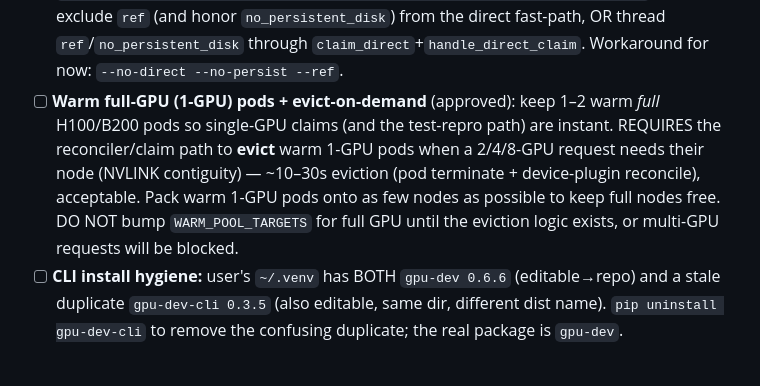
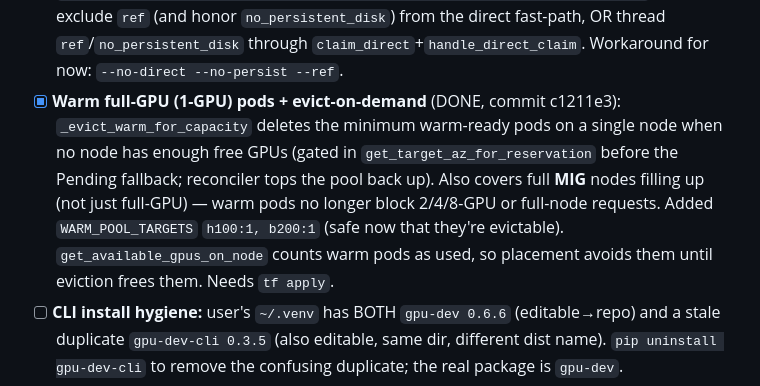
Before and after one commit to wdvr/osdc, a Markdown page: CLAUDE.md, the part around the change. GitHub-like rendering.

Commit message:
docs: mark warm full-GPU + eviction implemented

```diff
--- a/CLAUDE.md
+++ b/CLAUDE.md
@@ -73,7 +73,7 @@ Big push on warm pools + instant claims + prebuilt pytorch. Tracking state here
 
 **To fix / todo:**
 - [ ] **Direct/warm claim path drops `--ref` and `--no-persist`:** a `reserve --ref X --no-persist` (no `--disk`) still satisfies the line-1388 `claim_direct` condition (it doesn't exclude `ref`), so it goes the warm/direct path which doesn't carry `ref`/`no_persistent_disk` → the user got their **default persistent disk** + no PR staged (reservation `5e83bb5b`: `no_persistent_disk=false, disk_name=default, pytorch_ref=null, version=null`). Fix: exclude `ref` (and honor `no_persistent_disk`) from the direct fast-path, OR thread `ref`/`no_persistent_disk` through `claim_direct`+`handle_direct_claim`. Workaround for now: `--no-direct --no-persist --ref`.
-- [ ] **Warm full-GPU (1-GPU) pods + evict-on-demand** (approved): keep 1–2 warm *full* H100/B200 pods so single-GPU claims (and the test-repro path) are instant. REQUIRES the reconciler/claim path to **evict** warm 1-GPU pods when a 2/4/8-GPU request needs their node (NVLINK contiguity) — ~10–30s eviction (pod terminate + device-plugin reconcile), acceptable. Pack warm 1-GPU pods onto as few nodes as possible to keep full nodes free. DO NOT bump `WARM_POOL_TARGETS` for full GPU until the eviction logic exists, or multi-GPU requests will be blocked.
+- [x] **Warm full-GPU (1-GPU) pods + evict-on-demand** (DONE, commit c1211e3): `_evict_warm_for_capacity` deletes the minimum warm-ready pods on a single node when no node has enough free GPUs (gated in `get_target_az_for_reservation` before the Pending fallback; reconciler tops the pool back up). Also covers full **MIG** nodes filling up (not just full-GPU) — warm pods no longer block 2/4/8-GPU or full-node requests. Added `WARM_POOL_TARGETS` `h100:1, b200:1` (safe now that they're evictable). `get_available_gpus_on_node` counts warm pods as used, so placement avoids them until eviction frees them. Needs `tf apply`.
 - [ ] **CLI install hygiene:** user's `~/.venv` has BOTH `gpu-dev 0.6.6` (editable→repo) and a stale duplicate `gpu-dev-cli 0.3.5` (also editable, same dir, different dist name). `pip uninstall gpu-dev-cli` to remove the confusing duplicate; the real package is `gpu-dev`.
 - [ ] **Publish via tarball, not rsync-to-EFS:** rsync of the raw tree (.git + build/ = 100k+ small files) to EFS stalled at 0 files in 13min (NFS per-file round-trips). Switched publish + DaemonSet to a single `zstd` tarball (sequential I/O). (committed)
 - [ ] SSH CA certs to drop the ~0.33s `kubectl exec` key injection on warm claim (auth-model change).
```
